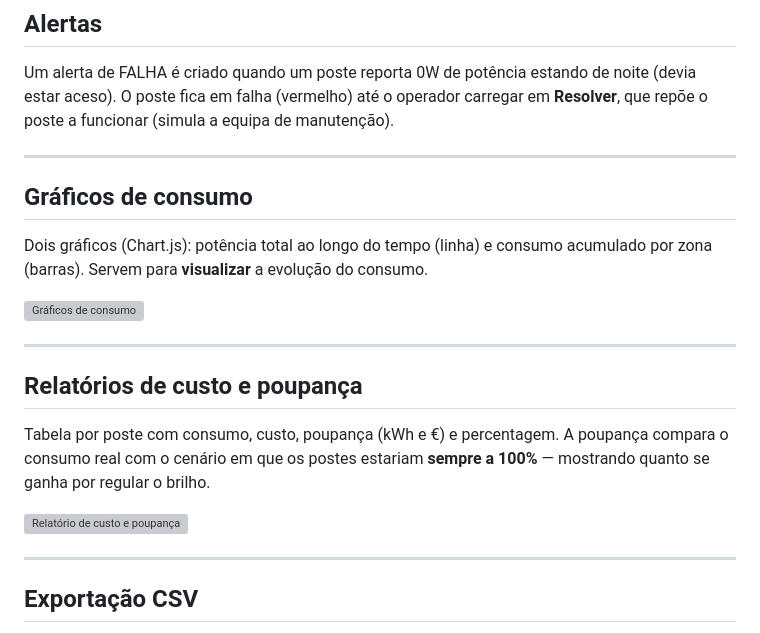
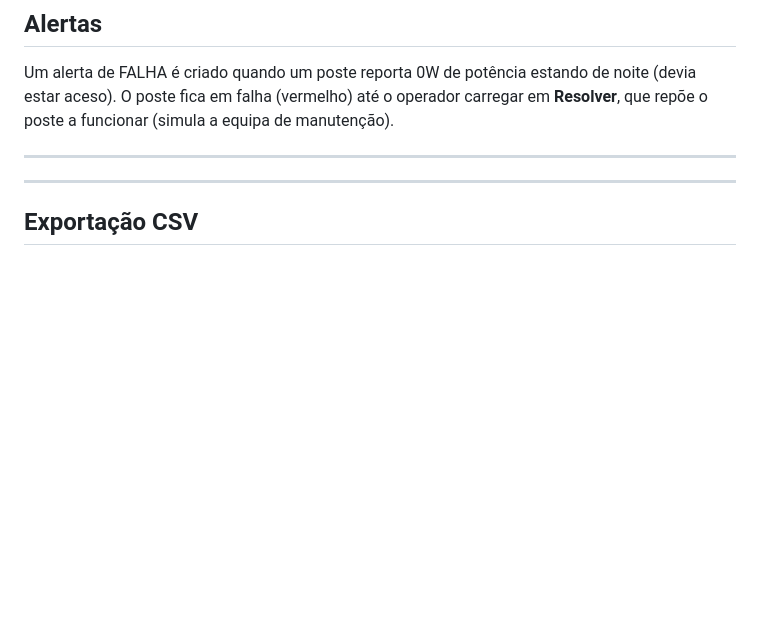
Before and after one commit to SofiaSilva1314/smart-street-light-braga, a Markdown page: streetlight/README.md, the part around one of its changes. Rendered like a GitHub page; blank space fills up the shorter version; grey boxes are pictures that could not be loaded.

```diff
--- a/streetlight/README.md
+++ b/streetlight/README.md
@@ -92,20 +91,6 @@ Mapa Leaflet/OpenStreetMap com os 12 postes em locais reais (Avenida Central, S
 Um alerta de FALHA é criado quando um poste reporta 0W de potência estando de noite (devia estar aceso). O poste fica em falha (vermelho) até o operador carregar em **Resolver**, que repõe o poste a funcionar (simula a equipa de manutenção).
 
 ---
-
-## Gráficos de consumo
-
-Dois gráficos (Chart.js): potência total ao longo do tempo (linha) e consumo acumulado por zona (barras). Servem para **visualizar** a evolução do consumo.
-
-![Gráficos de consumo](docs/images/graficos-consumo.png)
-
----
-
-## Relatórios de custo e poupança
-
-Tabela por poste com consumo, custo, poupança (kWh e €) e percentagem. A poupança compara o consumo real com o cenário em que os postes estariam **sempre a 100%** — mostrando quanto se ganha por regular o brilho.
-
-![Relatório de custo e poupança](docs/images/relatorio-custo-poupanca.png)
 
 ---
 
```
Also changed, not shown: other parts of streetlight/README.md (+1 -2 lines).
